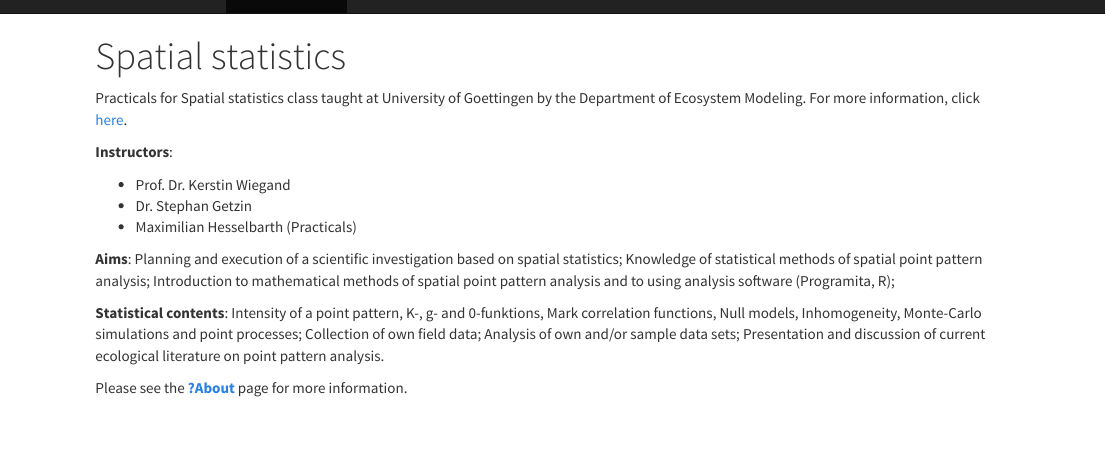
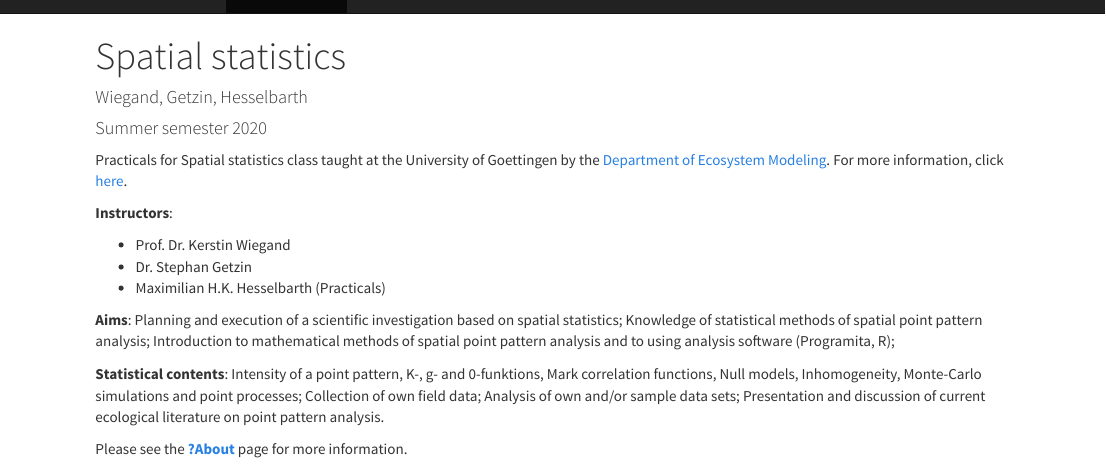
Before and after one commit to mhesselbarth/Spatial_statistics_lecture_practicals, an R Markdown document (index.Rmd): the page in a window 1100 px wide, from its top. The pictures show the output file index.html that the author committed with the source, opened offline; library style sheets and scripts come from the installed R packages.

Commit message:
Some minor updates .rmd files

```diff
--- a/index.Rmd
+++ b/index.Rmd
@@ -1,17 +1,19 @@
 ---
 title: "Spatial statistics"
+author: "Wiegand, Getzin, Hesselbarth"
+date: "Summer semester 2020"
 output:
   html_document:
     theme: cosmo
 ---
 
-Practicals for Spatial statistics class taught at University of Goettingen by the Department of Ecosystem Modeling. For more information, click [here](https://ecampus.uni-goettingen.de/sb/rds?state=verpublish&status=init&vmfile=no&moduleCall=webInfo&publishConfFile=webInfo&publishSubDir=veranstaltung&veranstaltung.veranstid=252259).
+Practicals for Spatial statistics class taught at the University of Goettingen by the [Department of Ecosystem Modeling](https://www.uni-goettingen.de/en/102170.html). For more information, click [here](https://ecampus.uni-goettingen.de/sb/rds?state=verpublish&status=init&vmfile=no&moduleCall=webInfo&publishConfFile=webInfo&publishSubDir=veranstaltung&veranstaltung.veranstid=252259).
 
 **Instructors**:
 
 * Prof. Dr. Kerstin Wiegand
 * Dr. Stephan Getzin
-* Maximilian Hesselbarth (Practicals)
+* Maximilian H.K. Hesselbarth (Practicals)
 
 **Aims**:
 Planning and execution of a scientific investigation based on spatial statistics; Knowledge of statistical methods of spatial point pattern analysis; Introduction to mathematical methods of spatial point pattern analysis and to using analysis software (Programita, R);
```
Also changed, not shown: Solution_Programita.Rmd (+1 -1 lines), about.Rmd (+3 -1 lines), Solution_2a_files/figure-html/s_2a_plot_envelope_dead-1.png, Solution_2a_files/figure-html/s_2a_plot_envelope_dead-2.png, Solution_2a_files/figure-html/s_2a_plot_envelopes-1.png, Solution_2a_files/figure-html/s_2a_plot_envelopes-2.png, Solution_2a_files/figure-html/s_2a_quantum_plot-1.png, Solution_2b_files/figure-html/s_2b_plot_envelope-1.png, Solution_2b_files/figure-html/s_2b_plot_hardcore-1.png, Solution_2b_files/figure-html/s_2b_plot_hardcore-2.png, Solution_2b_files/figure-html/s_2b_plot_toroidal-1.png, Solution_2b_files/figure-html/unnamed-chunk-1-1.png, Solution_3_files/figure-html/s_3_plot_envelopes_hetero-1.png, Solution_3_files/figure-html/s_3_plot_envelopes_mark_correlation-1.png, 8 more files, 1 other file.
